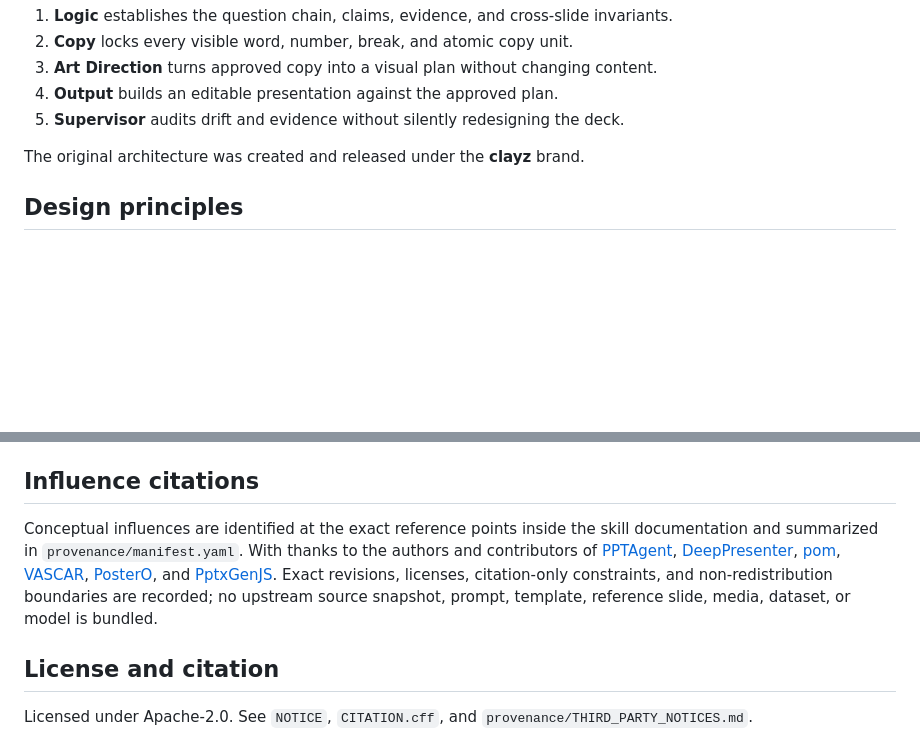
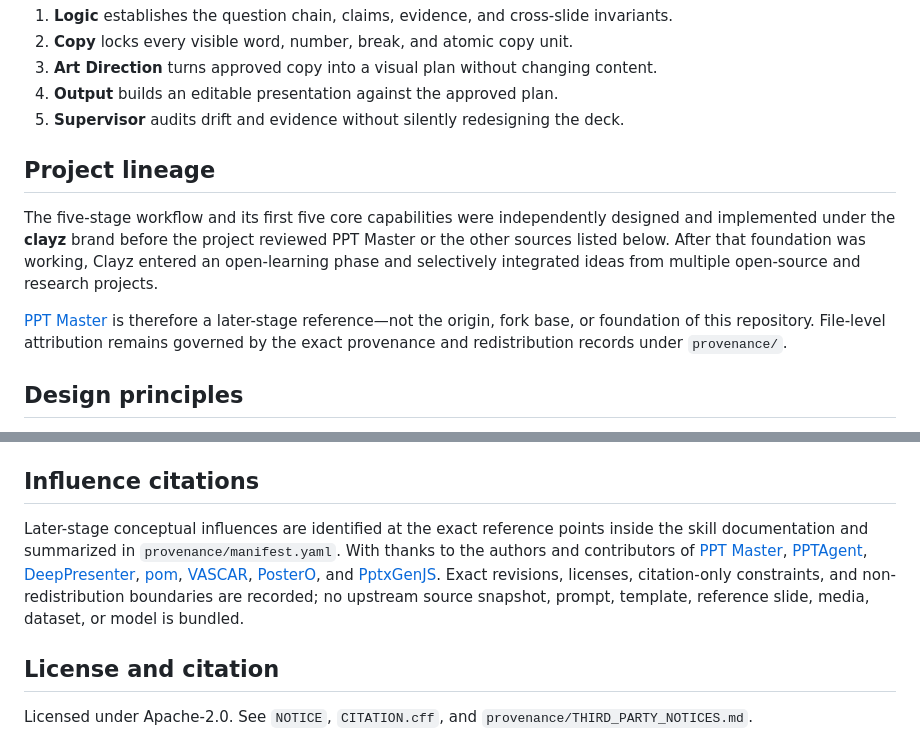
Before and after one commit to clayzwang/clayz-presentation-skills, a Markdown page: README.md, 2 parts joined by grey strips. Drawn GitHub-style; blank space fills up the shorter version.

Commit message:
docs: clarify independent origin and later influences

```diff
--- a/README.md
+++ b/README.md
@@ -30,7 +30,11 @@ Clayz Presentation Skills is an open, five-stage system for producing evidence-b
 4. **Output** builds an editable presentation against the approved plan.
 5. **Supervisor** audits drift and evidence without silently redesigning the deck.
 
-The original architecture was created and released under the **clayz** brand.
+## Project lineage
+
+The five-stage workflow and its first five core capabilities were independently designed and implemented under the **clayz** brand before the project reviewed PPT Master or the other sources listed below. After that foundation was working, Clayz entered an open-learning phase and selectively integrated ideas from multiple open-source and research projects.
+
+[PPT Master](https://github.com/hugohe3/ppt-master) is therefore a later-stage reference—not the origin, fork base, or foundation of this repository. File-level attribution remains governed by the exact provenance and redistribution records under `provenance/`.
 
 ## Design principles
 
@@ -141,7 +145,7 @@ For GitHub CI, store the UTF-8 denylist as a base64-encoded repository secret na
 
 ## Influence citations
 
-Conceptual influences are identified at the exact reference points inside the skill documentation and summarized in `provenance/manifest.yaml`. With thanks to the authors and contributors of [PPTAgent](https://github.com/icip-cas/PPTAgent), [DeepPresenter](https://arxiv.org/abs/2602.22839), [pom](https://github.com/hirokisakabe/pom), [VASCAR](https://arxiv.org/abs/2412.04237), [PosterO](https://openaccess.thecvf.com/content/CVPR2025/html/Hsu_PosterO_Structuring_Layout_Trees_to_Enable_Language_Models_in_Generalized_CVPR_2025_paper.html), and [PptxGenJS](https://github.com/gitbrent/PptxGenJS). Exact revisions, licenses, citation-only constraints, and non-redistribution boundaries are recorded; no upstream source snapshot, prompt, template, reference slide, media, dataset, or model is bundled.
+Later-stage conceptual influences are identified at the exact reference points inside the skill documentation and summarized in `provenance/manifest.yaml`. With thanks to the authors and contributors of [PPT Master](https://github.com/hugohe3/ppt-master), [PPTAgent](https://github.com/icip-cas/PPTAgent), [DeepPresenter](https://arxiv.org/abs/2602.22839), [pom](https://github.com/hirokisakabe/pom), [VASCAR](https://arxiv.org/abs/2412.04237), [PosterO](https://openaccess.thecvf.com/content/CVPR2025/html/Hsu_PosterO_Structuring_Layout_Trees_to_Enable_Language_Models_in_Generalized_CVPR_2025_paper.html), and [PptxGenJS](https://github.com/gitbrent/PptxGenJS). Exact revisions, licenses, citation-only constraints, and non-redistribution boundaries are recorded; no upstream source snapshot, prompt, template, reference slide, media, dataset, or model is bundled.
 
 ## License and citation
 
```
